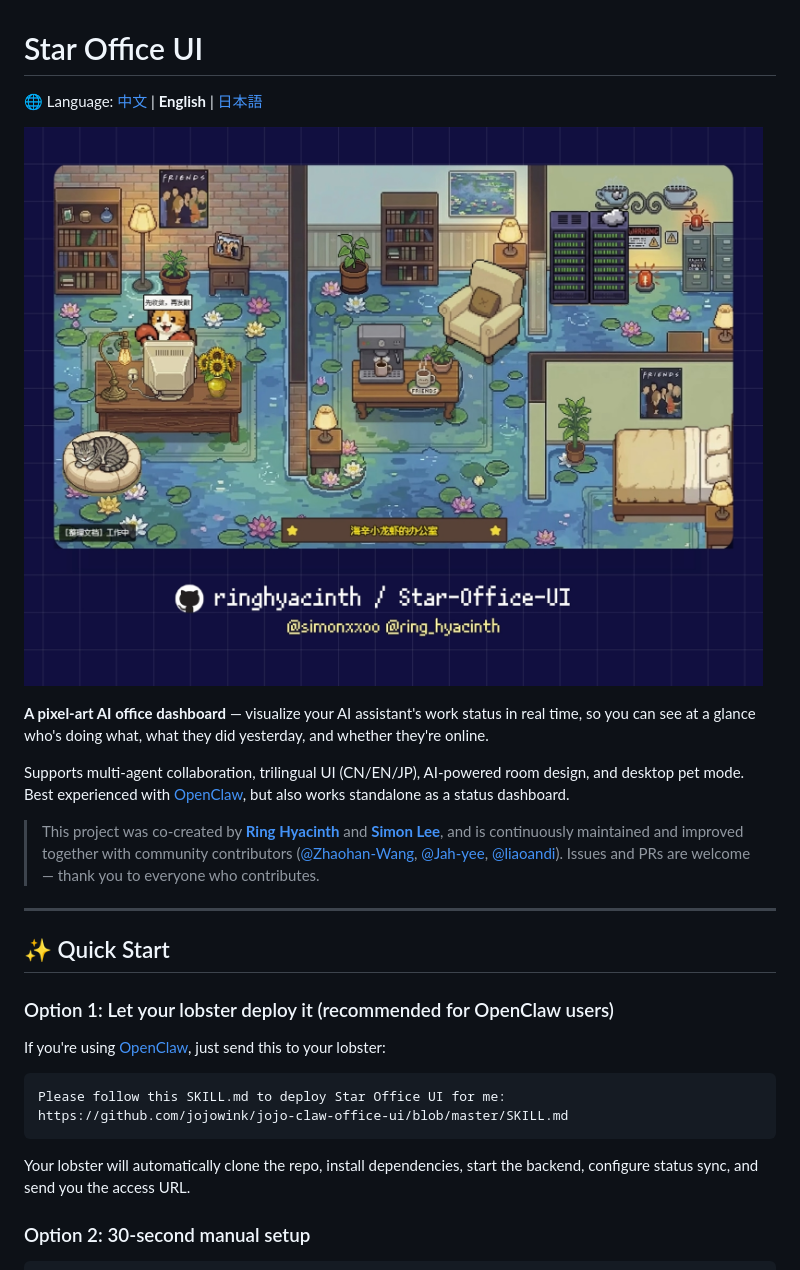
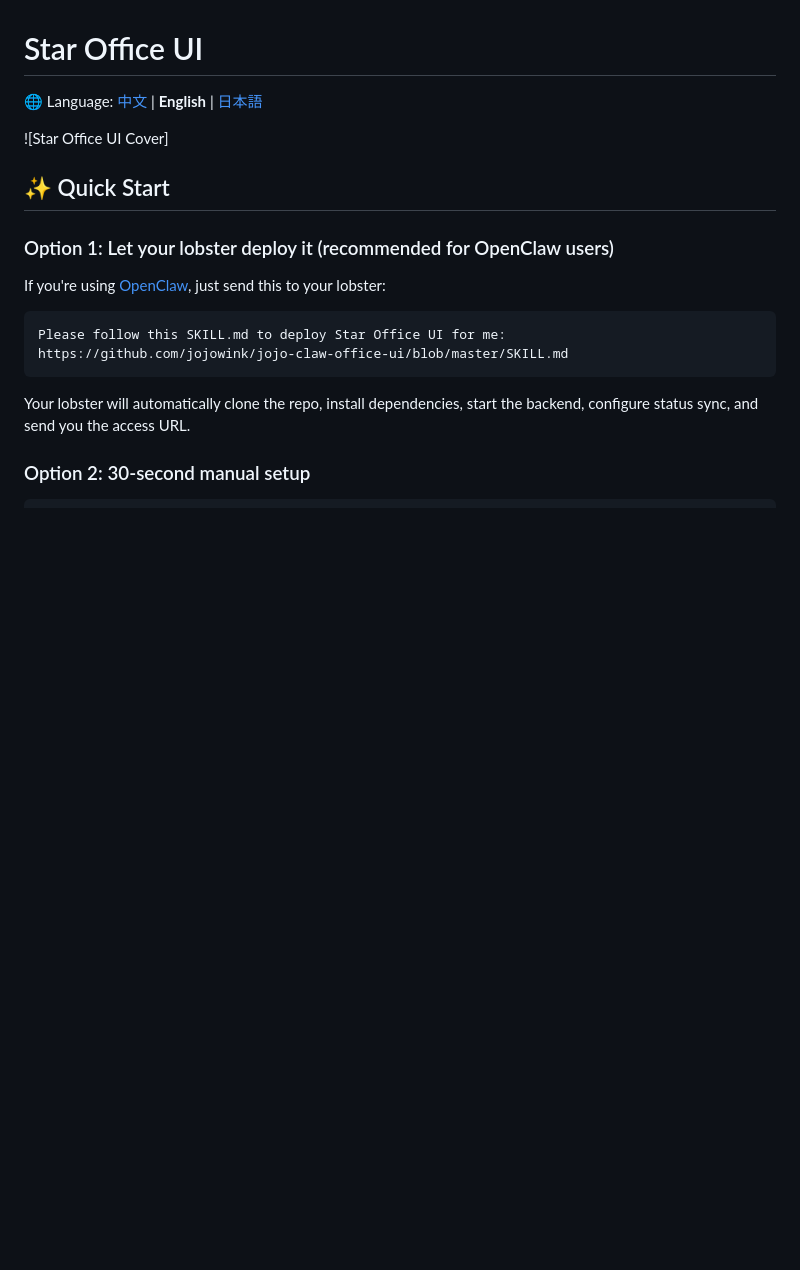
Before and after one commit to jojowink/jojo-claw-office-ui, a Markdown page: README.en.md, the part around the change. GitHub-like rendering; blank space fills up the shorter version.

```diff
--- a/README.en.md
+++ b/README.en.md
@@ -2,17 +2,7 @@
 
 🌐 Language: [中文](./README.md) | **English** | [日本語](./README.ja.md)
 
-![Star Office UI Cover](docs/screenshots/readme-cover-2.jpg)
-
-**A pixel-art AI office dashboard** — visualize your AI assistant's work status in real time, so you can see at a glance who's doing what, what they did yesterday, and whether they're online.
-
-Supports multi-agent collaboration, trilingual UI (CN/EN/JP), AI-powered room design, and desktop pet mode.
-Best experienced with [OpenClaw](https://github.com/openclaw/openclaw), but also works standalone as a status dashboard.
-
-> This project was co-created by **[Ring Hyacinth](https://x.com/ring_hyacinth)** and **[Simon Lee](https://x.com/simonxxoo)**, and is continuously maintained and improved together with community contributors ([@Zhaohan-Wang](https://github.com/Zhaohan-Wang), [@Jah-yee](https://github.com/Jah-yee), [@liaoandi](https://github.com/liaoandi)).
-> Issues and PRs are welcome — thank you to everyone who contributes.
-
----
+![Star Office UI Cover]
 
 ## ✨ Quick Start
 
```
